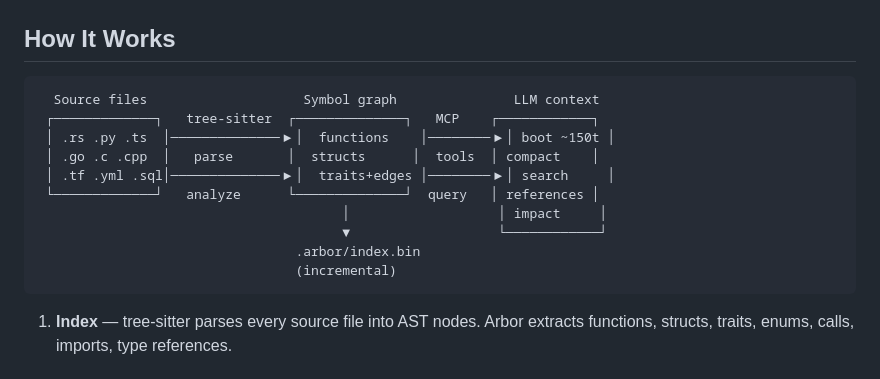
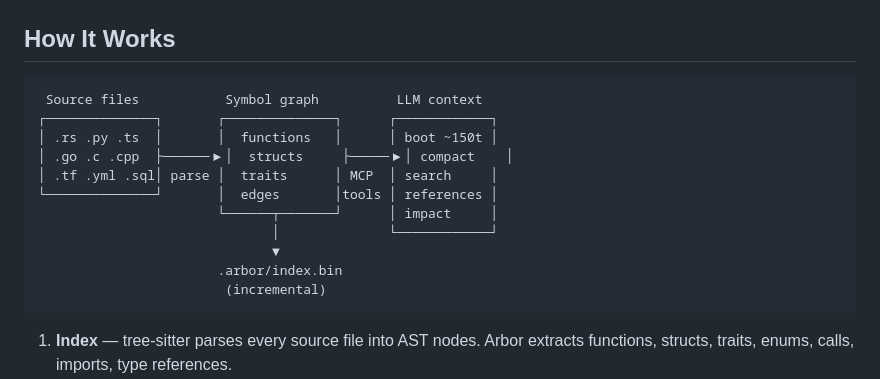
Before and after one commit to nikita-voronoy/arbor, a Markdown page: README.md, the part around the change. Drawn GitHub-style.

Commit message:
Fix ASCII diagram alignment in README
Co-Authored-By: Claude Opus 4.6 (1M context) <noreply@anthropic.com>

````diff
--- a/README.md
+++ b/README.md
@@ -73,16 +73,17 @@ arbor /path/to/project --compact
 ## How It Works
 
 ```
-  Source files                    Symbol graph               LLM context
- ┌─────────────┐   tree-sitter  ┌──────────────┐   MCP    ┌────────────┐
- │ .rs .py .ts  │──────────────▶│  functions    │────────▶│ boot ~150t │
- │ .go .c .cpp  │   parse       │  structs      │  tools  │ compact    │
- │ .tf .yml .sql│──────────────▶│  traits+edges │────────▶│ search     │
- └─────────────┘   analyze      └──────────────┘  query   │ references │
-                                       │                   │ impact     │
-                                       ▼                   └────────────┘
-                                 .arbor/index.bin
-                                 (incremental)
+ Source files           Symbol graph          LLM context
+┌──────────────┐       ┌──────────────┐      ┌────────────┐
+│ .rs .py .ts  │       │  functions   │      │ boot ~150t │
+│ .go .c .cpp  ├──────▶│  structs     ├─────▶│ compact    │
+│ .tf .yml .sql│ parse │  traits      │ MCP  │ search     │
+└──────────────┘       │  edges       │tools │ references │
+                       └──────┬───────┘      │ impact     │
+                              │              └────────────┘
+                              ▼
+                       .arbor/index.bin
+                        (incremental)
 ```
 
 1. **Index** — tree-sitter parses every source file into AST nodes. Arbor extracts functions, structs, traits, enums, calls, imports, type references.
````
